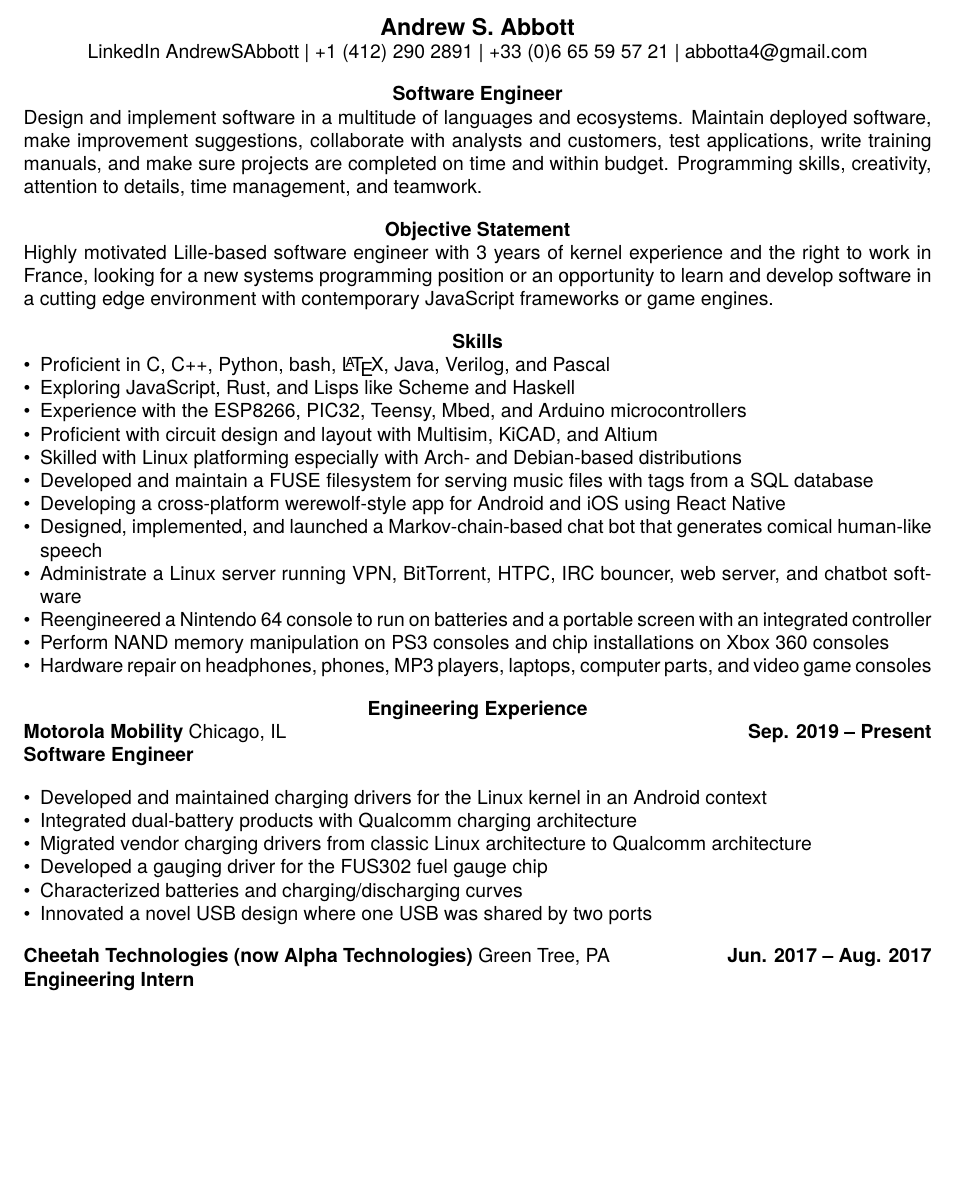
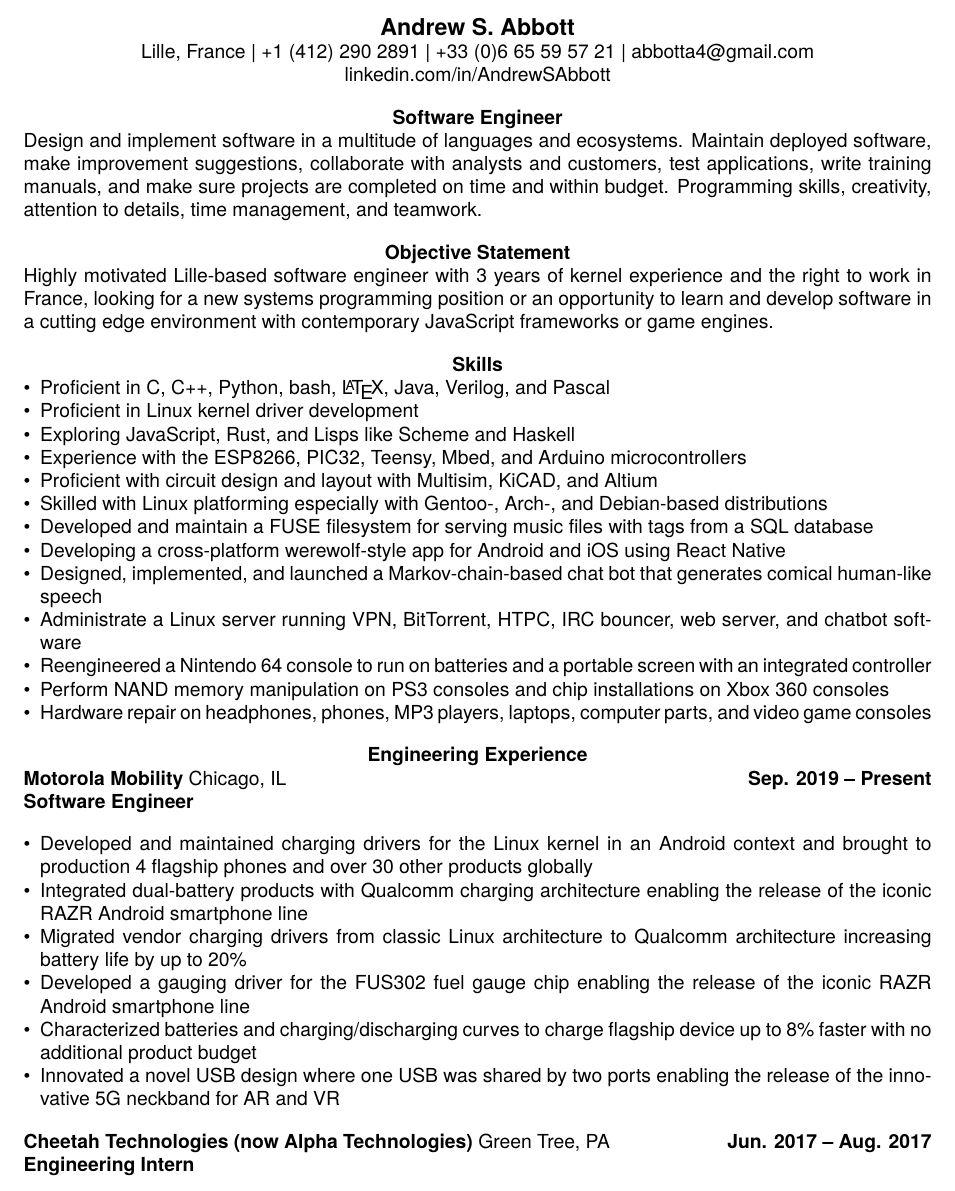
Before and after one commit to Abbotta4/cvtex, a LaTeX CV (resume.tex): part of page 1 of 2, cut so that both start at the same text, the shorter picture padded with empty space. Compiled offline with XeLaTeX.

Commit message:
Finish ATS format resume

```diff
--- a/resume.tex
+++ b/resume.tex
@@ -18,10 +18,11 @@
 \large\section{Andrew S. Abbott}
 \normalsize
 \begin{center}
-  LinkedIn AndrewSAbbott |
+  Lille, France |
   +1 (412) 290 2891 |
   +33 (0)6 65 59 57 21 |
-  abbotta4@gmail.com\par
+  abbotta4@gmail.com\\
+  linkedin.com/in/AndrewSAbbott\par
 \end{center}
 
 \section{Software Engineer}
@@ -33,11 +34,12 @@ Highly motivated Lille-based software engineer with 3 years of kernel experience
 \section{Skills}
 \begin{itemize}
 \item Proficient in C, C++, Python, bash, \LaTeX, Java, Verilog, and Pascal
-%\item Comfortable with CMake, Meson,
+  %\item Comfortable with CMake, Meson,
+\item Proficient in Linux kernel driver development
 \item Exploring JavaScript, Rust, and Lisps like Scheme and Haskell
 \item Experience with the ESP8266, PIC32, Teensy, Mbed, and Arduino microcontrollers
 \item Proficient with circuit design and layout with Multisim, KiCAD, and Altium
-\item Skilled with Linux platforming especially with Arch- and Debian-based distributions
+\item Skilled with Linux platforming especially with Gentoo-, Arch-, and Debian-based distributions
 \item Developed and maintain a FUSE filesystem for serving music files with tags from a SQL database
 \item Developing a cross-platform werewolf-style app for Android and iOS using React Native
 \item Designed, implemented, and launched a Markov-chain-based chat bot that generates comical human-like speech
@@ -51,12 +53,12 @@ Highly motivated Lille-based software engineer with 3 years of kernel experience
 \textbf{Motorola Mobility} Chicago, IL \hfill \textbf{Sep. 2019 -- Present}\\
 \textbf{Software Engineer}
 \begin{itemize}
-\item Developed and maintained charging drivers for the Linux kernel in an Android context
-\item Integrated dual-battery products with Qualcomm charging architecture
-\item Migrated vendor charging drivers from classic Linux architecture to Qualcomm architecture
-\item Developed a gauging driver for the FUS302 fuel gauge chip
-\item Characterized batteries and charging/discharging curves
-\item Innovated a novel USB design where one USB was shared by two ports
+\item Developed and maintained charging drivers for the Linux kernel in an Android context and brought to production 4 flagship phones and over 30 other products globally
+\item Integrated dual-battery products with Qualcomm charging architecture enabling the release of the iconic RAZR Android smartphone line
+\item Migrated vendor charging drivers from classic Linux architecture to Qualcomm architecture increasing battery life by up to 20\%
+\item Developed a gauging driver for the FUS302 fuel gauge chip enabling the release of the iconic RAZR Android smartphone line
+\item Characterized batteries and charging/discharging curves to charge flagship device up to 8\% faster with no additional product budget
+\item Innovated a novel USB design where one USB was shared by two ports enabling the release of the innovative 5G neckband for AR and VR
 \end{itemize}
 \textbf{Cheetah Technologies (now Alpha Technologies)} Green Tree, PA \hfill \textbf{Jun. 2017 -- Aug. 2017}\\
 \textbf{Engineering Intern}
```
